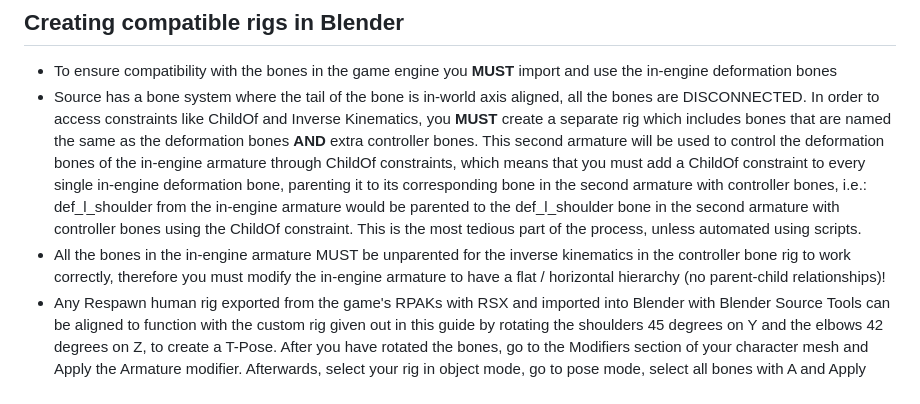
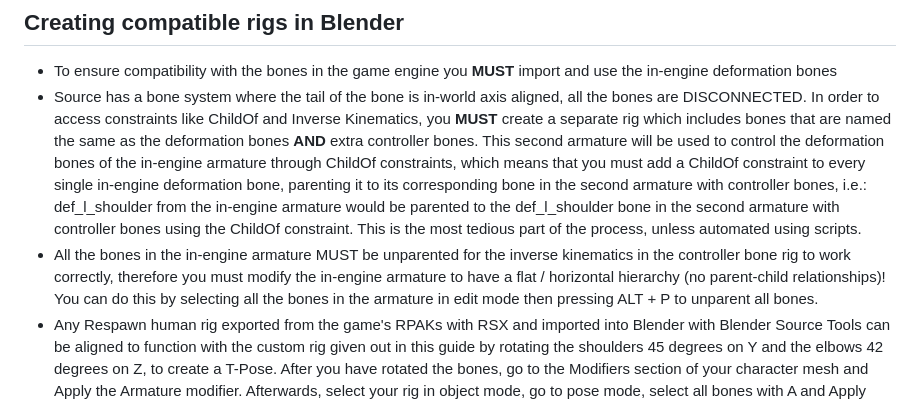
Before and after one commit to WateryContinent/ModdedApexDocs, a Markdown page: customrigsanimations.md, the part around the change. Rendered like a GitHub page.

```diff
--- a/customrigsanimations.md
+++ b/customrigsanimations.md
@@ -17,7 +17,7 @@ This guide will not teach you how to install and set up these tools.
 
 - To ensure compatibility with the bones in the game engine you **MUST** import and use the in-engine deformation bones
 - Source has a bone system where the tail of the bone is in-world axis aligned, all the bones are DISCONNECTED. In order to access constraints like ChildOf and Inverse Kinematics, you **MUST** create a separate rig which includes bones that are named the same as the deformation bones **AND** extra controller bones. This second armature will be used to control the deformation bones of the in-engine armature through ChildOf constraints, which means that you must add a ChildOf constraint to every single in-engine deformation bone, parenting it to its corresponding bone in the second armature with controller bones, i.e.: def_l_shoulder from the in-engine armature would be parented to the def_l_shoulder bone in the second armature with controller bones using the ChildOf constraint. This is the most tedious part of the process, unless automated using scripts.
-- All the bones in the in-engine armature MUST be unparented for the inverse kinematics in the controller bone rig to work correctly, therefore you must modify the in-engine armature to have a flat / horizontal hierarchy (no parent-child relationships)!
+- All the bones in the in-engine armature MUST be unparented for the inverse kinematics in the controller bone rig to work correctly, therefore you must modify the in-engine armature to have a flat / horizontal hierarchy (no parent-child relationships)! You can do this by selecting all the bones in the armature in edit mode then pressing ALT + P to unparent all bones.
 - Any Respawn human rig exported from the game's RPAKs with RSX and imported into Blender with Blender Source Tools can be aligned to function with the custom rig given out in this guide by rotating the shoulders 45 degrees on Y and the elbows 42 degrees on Z, to create a T-Pose. After you have rotated the bones, go to the Modifiers section of your character mesh and Apply the Armature modifier. Afterwards, select your rig in object mode, go to pose mode, select all bones with A and Apply Pose As Rest Pose with CTRL+A, then go to object mode, deselect everything, select the mesh, add the in-engine Armature to the selection by holding SHIFT and selecting and then press CTRL + P to parent the mesh to the Armature object With Armature Deform (the simplest option, no automatic weights or anything). The neutral pose of the in-engine Armature will now be a variation of the T-Pose. Make sure to reset all the transforms on all the bones by selecting all of them with A and pressing CTRL + G, CTRL + R then CTRL + S.
 - Some characters may have extra bones that you will need to include if you wish to ensure full compatibility with those character models. A good example is Gibraltar, with his Gunshield.
 - The rig provided with the guide supports Inverse Kinematics for the arms and legs and has FK - IK switches in the Custom Properties section of the Armature.
```
